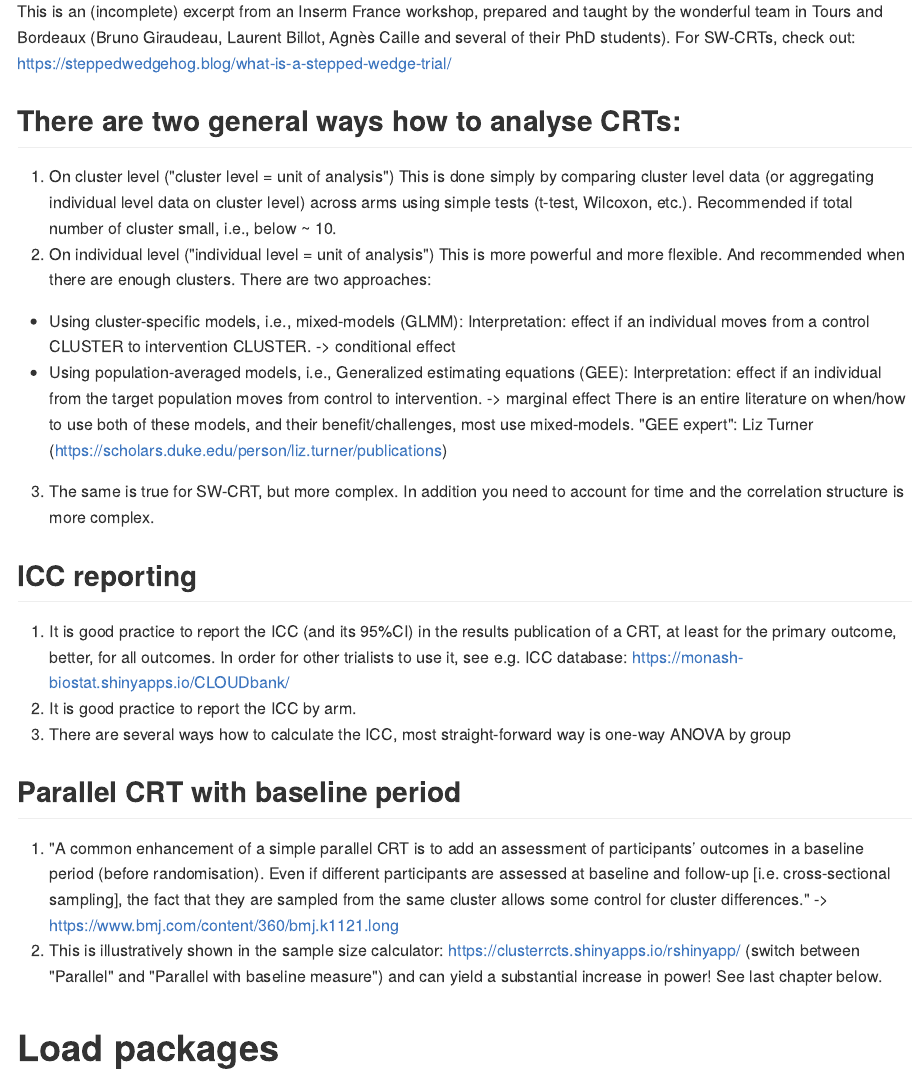
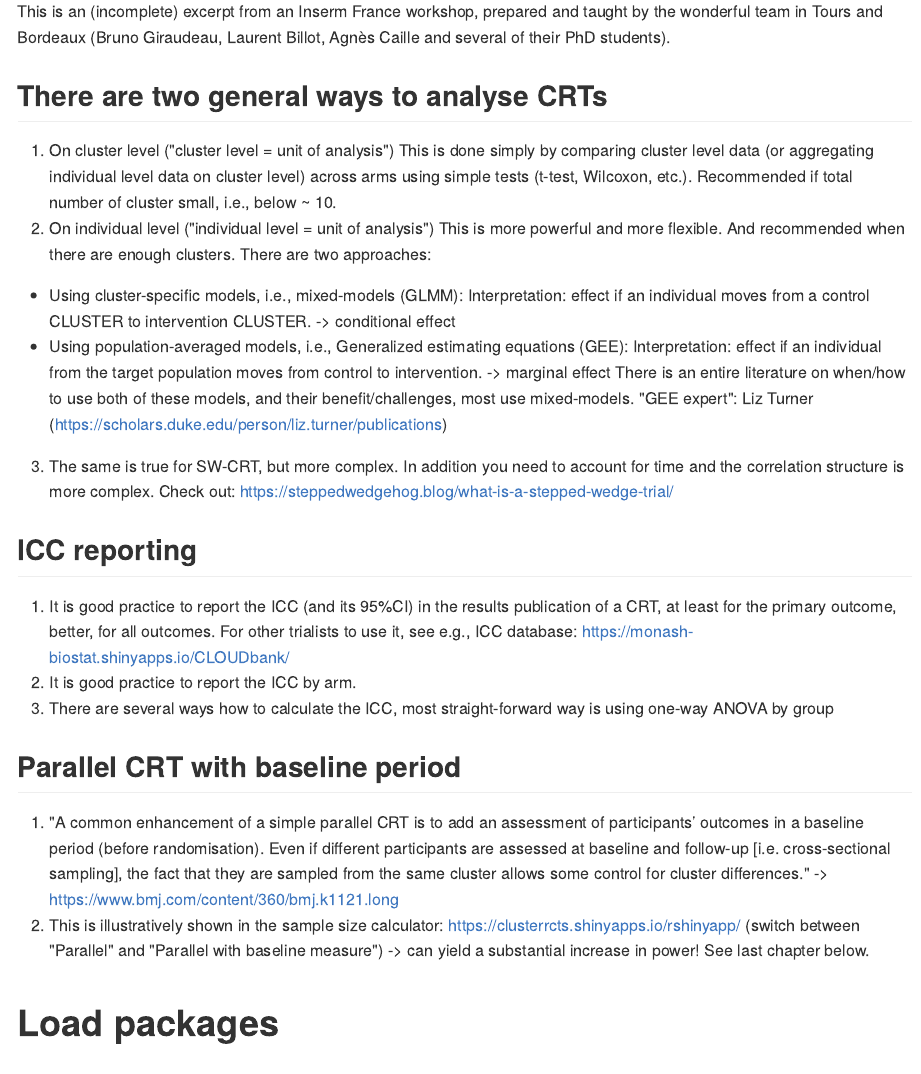
Before and after one commit to alainamstutz/CRTs_analyses_sample-size_simulations, an R Markdown document (stats_analyses_CRTs.Rmd): the page in a window 1100 px wide, from 200 px down. The pictures show the output file stats_analyses_CRTs.md that the author committed with the source, drawn offline in the style of GitHub; long lines of code are wrapped.

Commit message:
update description

````diff
--- a/stats_analyses_CRTs.Rmd
+++ b/stats_analyses_CRTs.Rmd
@@ -18,5 +17,5 @@ For SW-CRTs, check out: https://steppedwedgehog.blog/what-is-a-stepped-wedge-tri
 
-## There are two general ways how to analyse CRTs:
+## There are two general ways to analyse CRTs
 1. On cluster level ("cluster level = unit of analysis")
 This is done simply by comparing cluster level data (or aggregating individual level data on cluster level) across arms using simple tests (t-test, Wilcoxon, etc.). Recommended if total number of cluster small, i.e., below ~ 10.
 2. On individual level ("individual level = unit of analysis")
@@ -25,16 +24,16 @@ There are two approaches:
 * Using cluster-specific models, i.e., mixed-models (GLMM): Interpretation: effect if an individual moves from a control CLUSTER to intervention CLUSTER. -> conditional effect
 * Using population-averaged models, i.e., Generalized estimating equations (GEE): Interpretation: effect if an individual from the target population moves from control to intervention. -> marginal effect
 There is an entire literature on when/how to use both of these models, and their benefit/challenges, most use mixed-models. "GEE expert": Liz Turner (https://scholars.duke.edu/person/liz.turner/publications)
-3. The same is true for SW-CRT, but more complex. In addition you need to account for time and the correlation structure is more complex.
+3. The same is true for SW-CRT, but more complex. In addition you need to account for time and the correlation structure is more complex. Check out: https://steppedwedgehog.blog/what-is-a-stepped-wedge-trial/
 
 ## ICC reporting
-1. It is good practice to report the ICC (and its 95%CI) in the results publication of a CRT, at least for the primary outcome, better, for all outcomes. In order for other trialists to use it, see e.g. ICC database: https://monash-biostat.shinyapps.io/CLOUDbank/
+1. It is good practice to report the ICC (and its 95%CI) in the results publication of a CRT, at least for the primary outcome, better, for all outcomes. For other trialists to use it, see e.g., ICC database: https://monash-biostat.shinyapps.io/CLOUDbank/
 2. It is good practice to report the ICC by arm.
-3. There are several ways how to calculate the ICC, most straight-forward way is one-way ANOVA by group
+3. There are several ways how to calculate the ICC, most straight-forward way is using one-way ANOVA by group
 
 ## Parallel CRT with baseline period
 1. "A common enhancement of a simple parallel CRT is to add an assessment of participants’ outcomes in a baseline period (before randomisation). Even if different participants are assessed at baseline and follow-up [i.e. cross-sectional sampling], the fact that they are sampled from the same cluster allows some control for cluster differences." -> https://www.bmj.com/content/360/bmj.k1121.long
-2. This is illustratively shown in the sample size calculator: https://clusterrcts.shinyapps.io/rshinyapp/ (switch between "Parallel" and "Parallel with baseline measure") and can yield a substantial increase in power! See last chapter below.
+2. This is illustratively shown in the sample size calculator: https://clusterrcts.shinyapps.io/rshinyapp/ (switch between "Parallel" and "Parallel with baseline measure") -> can yield a substantial increase in power! See last chapter below.
 
 # Load packages
 ```{r load packages, echo=TRUE, message=FALSE, warning=FALSE}
````
Also changed, not shown: stats_analyses_CRTs.md, stats_analyses_CRTs.Rmd (1 more changed lines).
